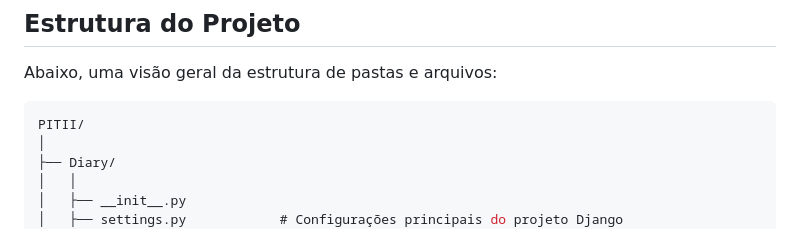
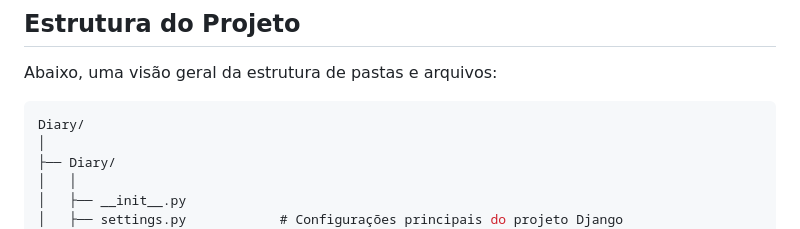
Before and after one commit to Bluecherry018/PITII, a Markdown page: README.md, the part around the change. GitHub-like rendering.

````diff
--- a/README.md
+++ b/README.md
@@ -23,7 +23,7 @@ O projeto foi desenvolvido utilizando as seguintes tecnologias:
 ## Estrutura do Projeto
 Abaixo, uma visão geral da estrutura de pastas e arquivos:
 ```csharp
-PITII/
+Diary/
 │
 ├── Diary/
 │   │
````
